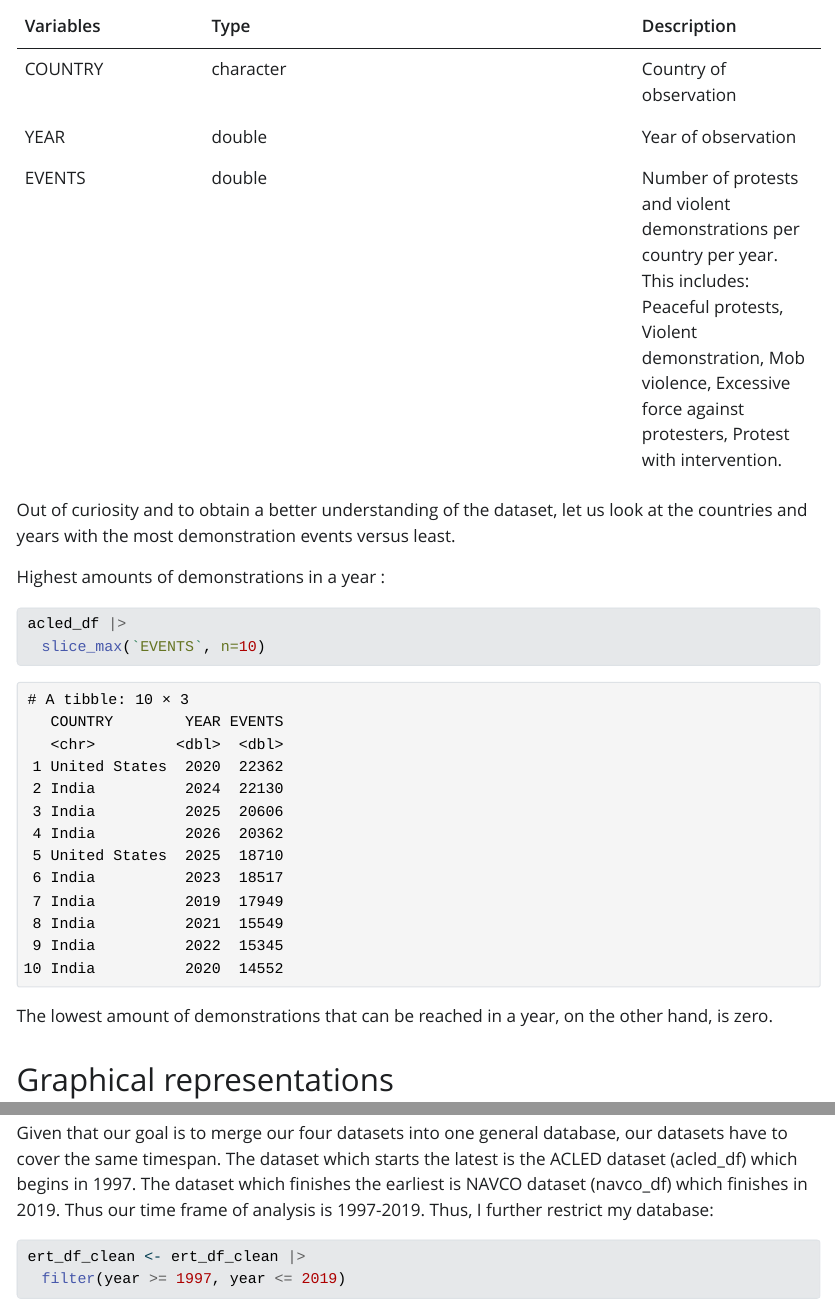
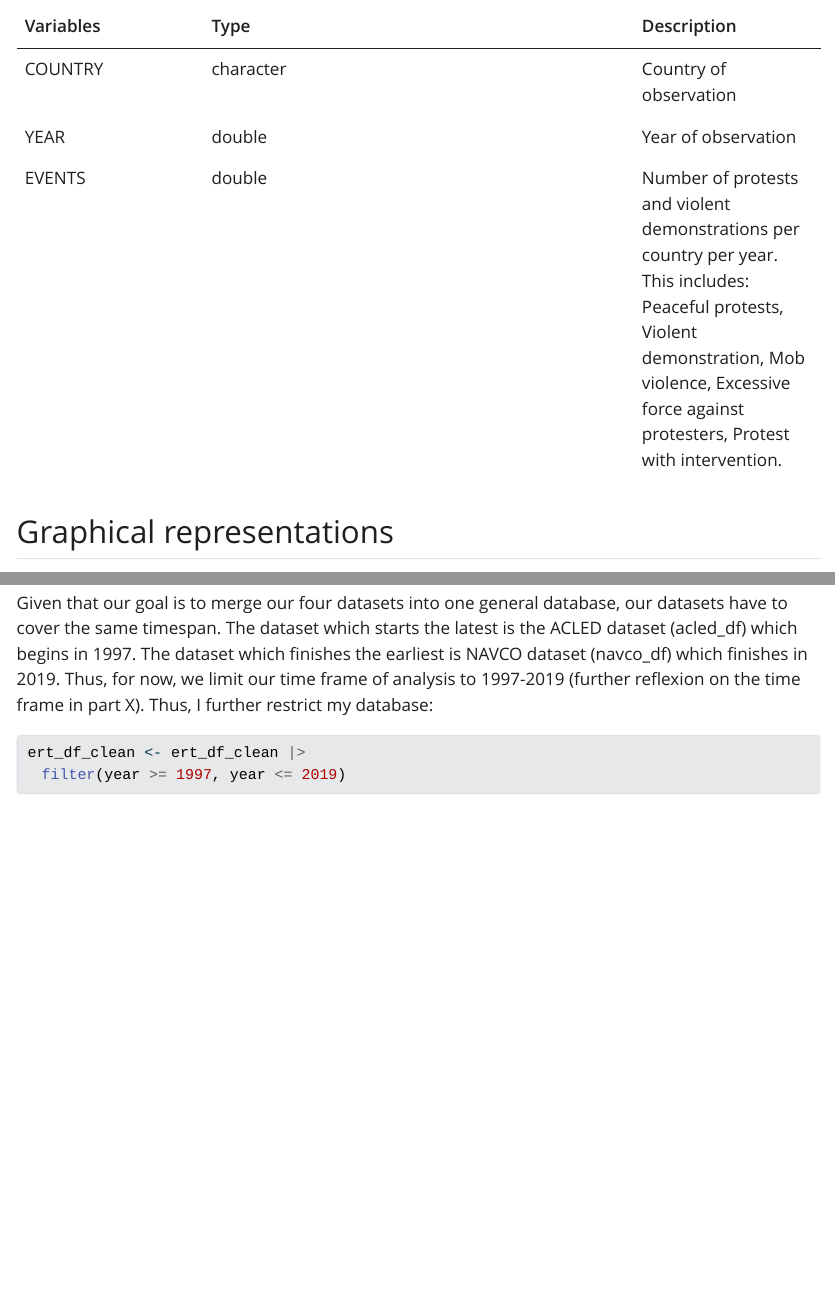
Before and after one commit to alimeylan/Data-Management-project, a Quarto document (mobilization project.qmd): the page in a window 1100 px wide, from 8520 px down, and a second part further down, joined at a grey line. The pictures show the output file mobilization project.html that the author committed with the source, opened offline; Quarto's library style sheets are replaced by a plain one without menus; long lines of code are wrapped.

Commit message:
Deleting unecessary parts and correcting some text.

````diff
--- a/mobilization project.qmd
+++ b/mobilization project.qmd
@@ -304,17 +304,6 @@ maximum <-  max(acled_df$YEAR)
 | YEAR | `{r} typeof(acled_df$YEAR)` | Year of observation |
 | EVENTS | `{r} typeof(acled_df$EVENTS)` | Number of protests and violent demonstrations per country per year. This includes: Peaceful protests, Violent demonstration, Mob violence, Excessive force against protesters, Protest with intervention. |
 
-Out of curiosity and to obtain a better understanding of the dataset, let us look at the countries and years with the most demonstration events versus least.
-
-Highest amounts of demonstrations in a year :
-
-```{r}
-acled_df |>
-  slice_max(`EVENTS`, n=10)
-```
-
-The lowest amount of demonstrations that can be reached in a year, on the other hand, is zero.
-
 ## Graphical representations
 
 ### Amount of demonstrations over the years
@@ -444,7 +433,7 @@ maximum_yr_ert <-  max(ert_df_clean$year)
 | Earliest year          | `{r} minimum_yr_ert`      |
 | Latest year            | `{r} maximum_yr_ert`      |
 
-Given that our goal is to merge our four datasets into one general database, our datasets have to cover the same timespan. The dataset which starts the latest is the ACLED dataset (acled_df) which begins in 1997. The dataset which finishes the earliest is NAVCO dataset (navco_df) which finishes in 2019. Thus our time frame of analysis is 1997-2019. Thus, I further restrict my database:
+Given that our goal is to merge our four datasets into one general database, our datasets have to cover the same timespan. The dataset which starts the latest is the ACLED dataset (acled_df) which begins in 1997. The dataset which finishes the earliest is NAVCO dataset (navco_df) which finishes in 2019. Thus, for now, we limit our time frame of analysis to 1997-2019 (further reflexion on the time frame in part X). Thus, I further restrict my database:
 
 ```{r}
 ert_df_clean <- ert_df_clean |>
````
Also changed, not shown: mobilization project.html.
